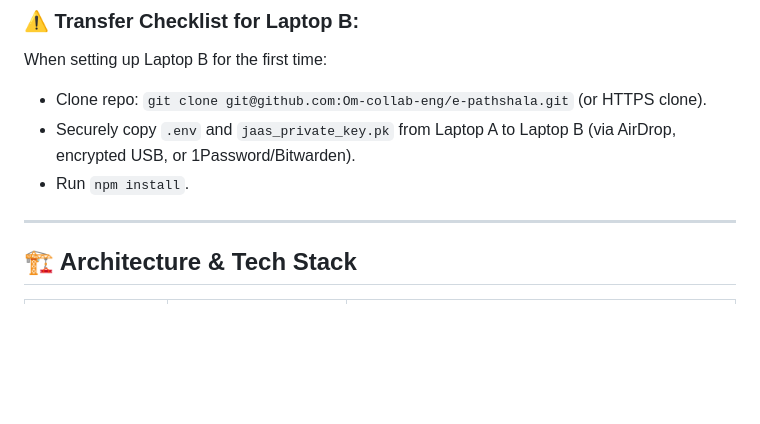
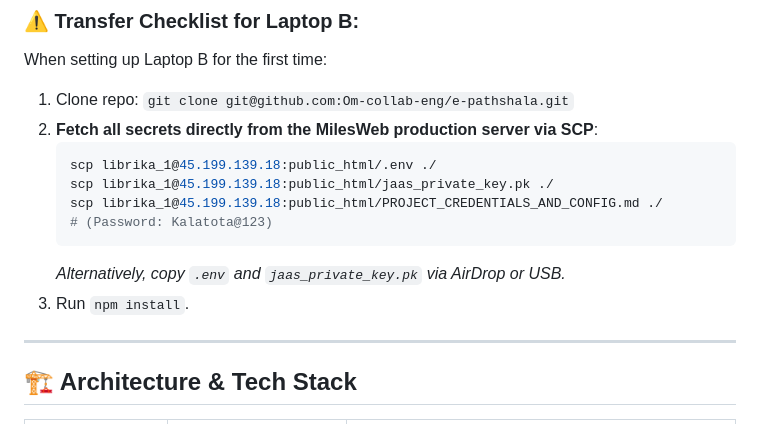
Before and after one commit to Om-collab-eng/e-pathshala, a Markdown page: latest_project_overview.md, the part around the change. GitHub-like rendering; blank space fills up the shorter version.

Commit message:
docs(setup): document MilesWeb SCP command to fetch credentials on new laptop

````diff
--- a/latest_project_overview.md
+++ b/latest_project_overview.md
@@ -84,9 +84,17 @@ The following files are excluded in `.gitignore` to prevent credential exposure:
 
 ### ⚠️ Transfer Checklist for Laptop B:
 When setting up Laptop B for the first time:
-- Clone repo: `git clone git@github.com:Om-collab-eng/e-pathshala.git` (or HTTPS clone).
-- Securely copy `.env` and `jaas_private_key.pk` from Laptop A to Laptop B (via AirDrop, encrypted USB, or 1Password/Bitwarden).
-- Run `npm install`.
+1. Clone repo: `git clone git@github.com:Om-collab-eng/e-pathshala.git`
+2. **Fetch all secrets directly from the MilesWeb production server via SCP**:
+   ```bash
+   scp librika_1@45.199.139.18:public_html/.env ./
+   scp librika_1@45.199.139.18:public_html/jaas_private_key.pk ./
+   scp librika_1@45.199.139.18:public_html/PROJECT_CREDENTIALS_AND_CONFIG.md ./
+   # (Password: Kalatota@123)
+   ```
+   *Alternatively, copy `.env` and `jaas_private_key.pk` via AirDrop or USB.*
+3. Run `npm install`.
+
 
 ---
 
````
